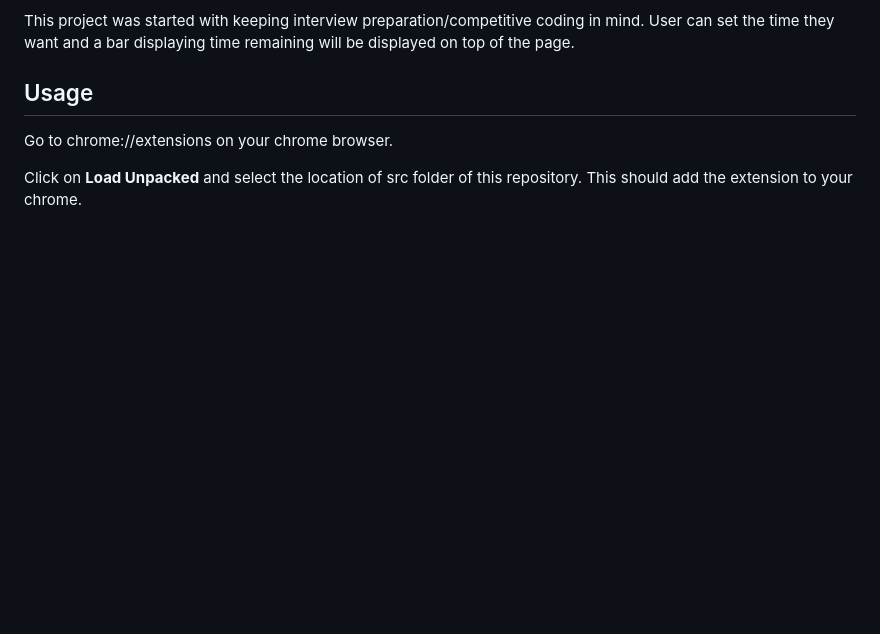
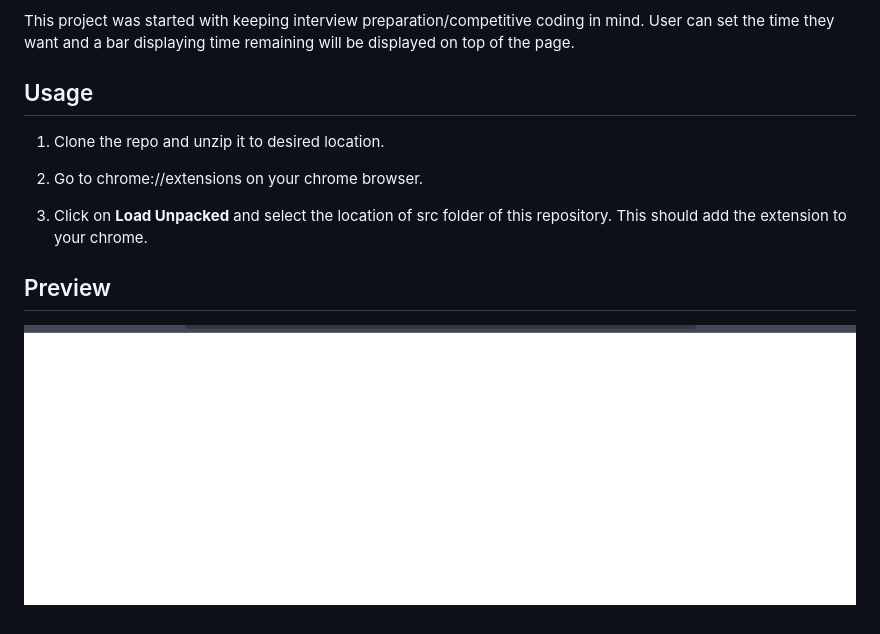
Before and after one commit to drgn-hart/Countdown-Timer, a Markdown page: README.md, the part around the change. GitHub-like rendering; pictures changed too: assets/extension.gif (added); blank space fills up the shorter version.

```diff
--- a/README.md
+++ b/README.md
@@ -3,6 +3,11 @@ Simple timer extension that adds a timer bar on top of the current web page.
 This project was started with keeping interview preparation/competitive coding in mind. User can set the time they want and a bar displaying time remaining will be displayed on top of the page.
 
 ## Usage
-Go to chrome://extensions on your chrome browser.
+1. Clone the repo and unzip it to desired location.
 
-Click on **Load Unpacked** and select the location of src folder of this repository. This should add the extension to your chrome.
+2. Go to chrome://extensions on your chrome browser.
+
+3. Click on **Load Unpacked** and select the location of src folder of this repository. This should add the extension to your chrome.
+
+## Preview
+![](./assets/extension.gif)
```
Also changed, not shown: 3 other files.
